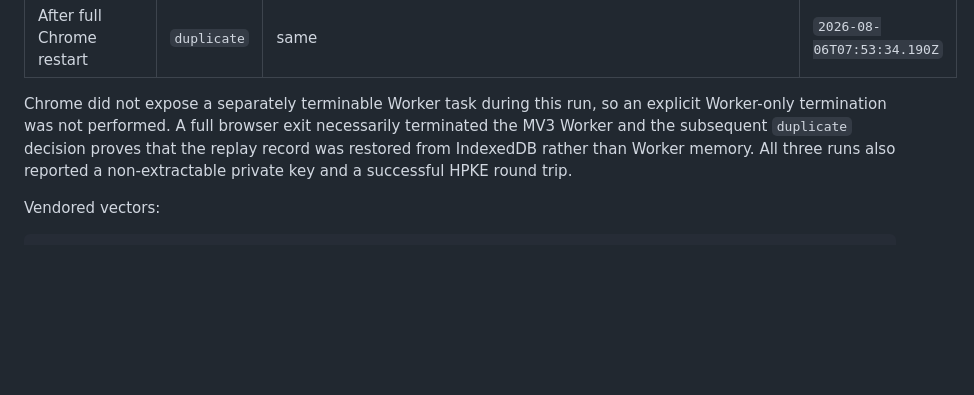
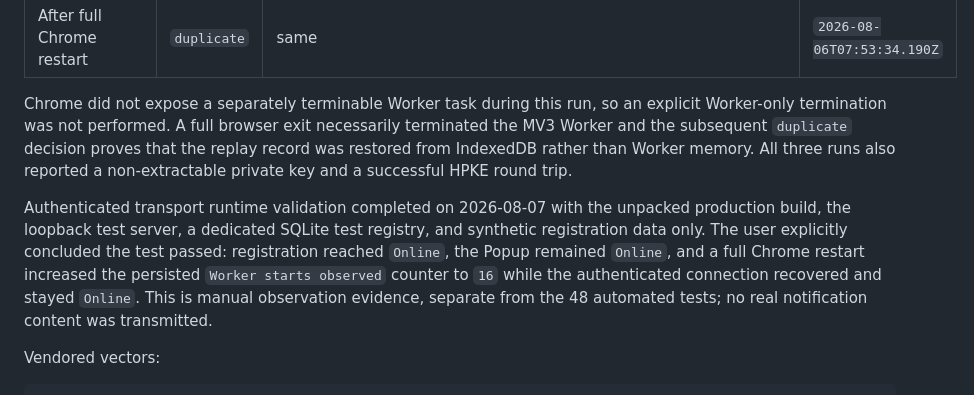
Before and after one commit to huaxianyan/SevenMirror-Extension, a Markdown page: docs/spikes/SPIKE-004.md, the part around the change. GitHub-like rendering; blank space fills up the shorter version.

Commit message:
docs(spike): record transport runtime validation

````diff
--- a/docs/spikes/SPIKE-004.md
+++ b/docs/spikes/SPIKE-004.md
@@ -76,6 +76,15 @@ proves that the replay record was restored from IndexedDB rather than Worker
 memory. All three runs also reported a non-extractable private key and a
 successful HPKE round trip.
 
+Authenticated transport runtime validation completed on 2026-08-07 with the
+unpacked production build, the loopback test server, a dedicated SQLite test
+registry, and synthetic registration data only. The user explicitly concluded
+the test passed: registration reached `Online`, the Popup remained `Online`, and
+a full Chrome restart increased the persisted `Worker starts observed` counter
+to `16` while the authenticated connection recovered and stayed `Online`.
+This is manual observation evidence, separate from the 48 automated tests; no
+real notification content was transmitted.
+
 Vendored vectors:
 
 ```text
````
